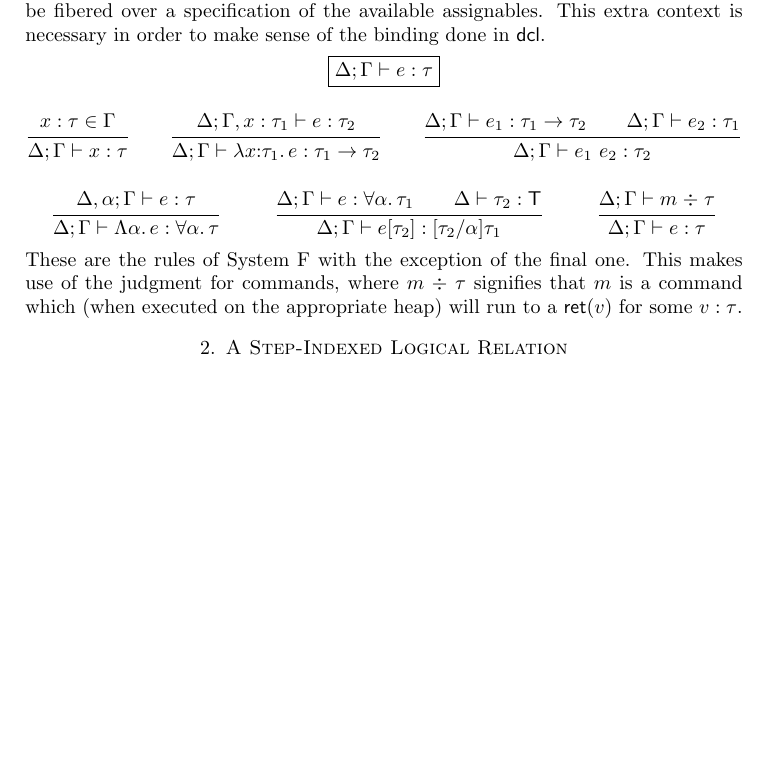
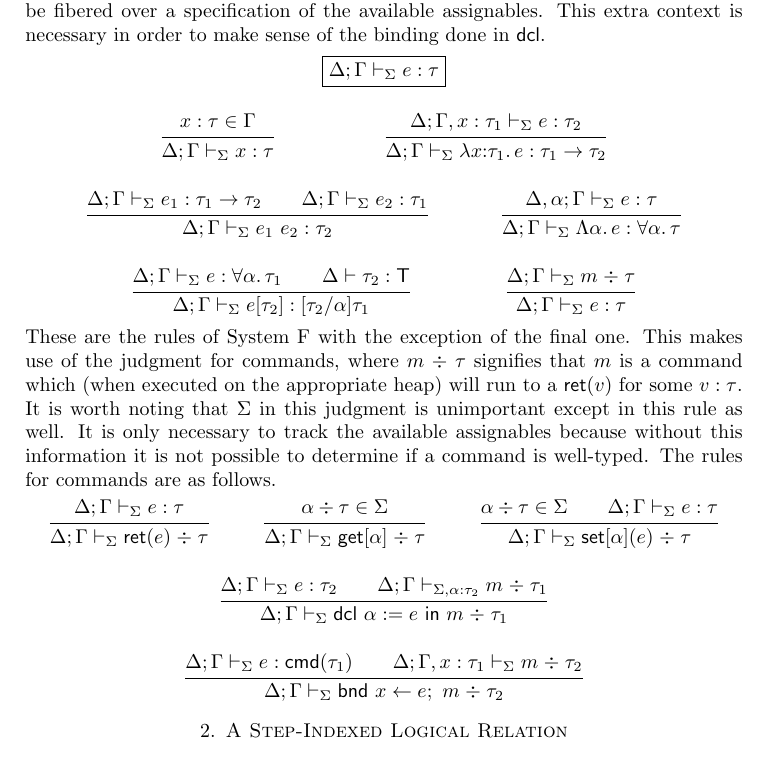
Before and after one commit to jozefg/undergraduate-thesis, a LaTeX paper (main.tex, which reads secs/language.tex): part of page 5 of 5, cut so that both start at the same text, the shorter picture padded with empty space. Compiled offline with pdfLaTeX.

Commit message:
More work on language section. Done with all the rules

```diff
--- a/main.tex
+++ b/main.tex
@@ -47,10 +47,11 @@
 \newcommand{\hasTJ}[4]{\ifthenelse{\isempty{#1}}%
   {\ensuremath{#2 \vdash \hasE{#3}{#4}}}%
   {\ensuremath{#1;#2 \vdash \hasE{#3}{#4}}}}
-\newcommand{\hasEJ}[5]{\ifthenelse{\isempty{#1}}%
+\newcommand{\hasEJ}[6]{\ifthenelse{\isempty{#1}}%
   {\ensuremath{#2; #3 \vdash \hasE{#4}{#5}}}%
   {\ensuremath{#1; #2; #3 \vdash \hasE{#4}{#5}}}}
-\newcommand{\hasMJ}[4]{\ensuremath{#1; #2 \vdash \hasM{#3}{#4}}}
+\newcommand{\hasESigJ}[5]{\ensuremath{#1; #2 \vdash_{#3} \hasE{#4}{#5}}}
+\newcommand{\hasMJ}[5]{\ensuremath{#1; #2 \vdash_{#3} \hasM{#4}{#5}}}
 \newcommand{\hasCEJ}[6]{\ensuremath{#3; #4 \vdash #1 : #2%
     \vdash #5 \rightsquigarrow #6}}
 \newcommand{\step}[2]{\ensuremath{#1 \mapsto #2}}
--- a/secs/language.tex
+++ b/secs/language.tex
@@ -92,33 +92,57 @@ over a specification of the available assignables. This extra context
 is necessary in order to make sense of the binding done in
 $\mathsf{dcl}$.
 \begin{mathpar}
-  \declareJudgement{\hasEJ{}{\Delta}{\Gamma}{e}{\tau}}\\
+  \declareJudgement{\hasESigJ{\Delta}{\Gamma}{\Sigma}{e}{\tau}}\\
   \inferrule{
     x : \tau \in \Gamma
-  }{\hasEJ{}{\Delta}{\Gamma}{x}{\tau}}\and
+  }{\hasESigJ{\Delta}{\Gamma}{\Sigma}{x}{\tau}}\and
   \inferrule{
-    \hasEJ{}{\Delta}{\Gamma, x : \tau_1}{e}{\tau_2}
-  }{\hasEJ{}{\Delta}{\Gamma}{\lam{x}{\tau_1}{e}}{\fn{\tau_1}{\tau_2}}}\and
+    \hasESigJ{\Delta}{\Gamma, x : \tau_1}{\Sigma}{e}{\tau_2}
+  }{\hasESigJ{\Delta}{\Gamma}{\Sigma}{\lam{x}{\tau_1}{e}}{\fn{\tau_1}{\tau_2}}}\and
   \inferrule{
-    \hasEJ{}{\Delta}{\Gamma}{e_1}{\fn{\tau_1}{\tau_2}}\\
-    \hasEJ{}{\Delta}{\Gamma}{e_2}{\tau_1}\\
-  }{\hasEJ{}{\Delta}{\Gamma}{\ap{e_1}{e_2}}{\tau_2}}\and
+    \hasESigJ{\Delta}{\Gamma}{\Sigma}{e_1}{\fn{\tau_1}{\tau_2}}\\
+    \hasESigJ{\Delta}{\Gamma}{\Sigma}{e_2}{\tau_1}\\
+  }{\hasESigJ{\Delta}{\Gamma}{\Sigma}{\ap{e_1}{e_2}}{\tau_2}}\and
   \inferrule{
-    \hasEJ{}{\Delta, \alpha}{\Gamma}{e}{\tau}
-  }{\hasEJ{}{\Delta}{\Gamma}{\LamNoKind{\alpha}{e}}{\allNoKind{\alpha}{\tau}}}\and
+    \hasESigJ{\Delta, \alpha}{\Gamma}{\Sigma}{e}{\tau}
+  }{\hasESigJ{\Delta}{\Gamma}{\Sigma}{\LamNoKind{\alpha}{e}}{\allNoKind{\alpha}{\tau}}}\and
   \inferrule{
-    \hasEJ{}{\Delta}{\Gamma}{e}{\allNoKind{\alpha}{\tau_1}}\\
+    \hasESigJ{\Delta}{\Gamma}{\Sigma}{e}{\allNoKind{\alpha}{\tau_1}}\\
     \hasTJ{}{\Delta}{\tau_2}{\tp}
-  }{\hasEJ{}{\Delta}{\Gamma}{\Ap{e}{\tau_2}}{[\tau_2/\alpha]\tau_1}}\and
+  }{\hasESigJ{\Delta}{\Gamma}{\Sigma}{\Ap{e}{\tau_2}}{[\tau_2/\alpha]\tau_1}}\and
   \inferrule{
-    \hasMJ{\Delta}{\Gamma}{m}{\tau}
-  }{\hasEJ{}{\Delta}{\Gamma}{e}{\tau}}
+    \hasMJ{\Delta}{\Gamma}{\Sigma}{m}{\tau}
+  }{\hasESigJ{\Delta}{\Gamma}{\Sigma}{e}{\tau}}
 \end{mathpar}
 These are the rules of System F with the exception of the final
 one. This makes use of the judgment for commands, where
 $\hasM{m}{\tau}$ signifies that $m$ is a command which (when executed
 on the appropriate heap) will run to a $\ret{v}$ for some
-$\hasE{v}{\tau}$.
+$\hasE{v}{\tau}$. It is worth noting that $\Sigma$ in this judgment is
+unimportant except in this rule as well. It is only necessary to track
+the available assignables because without this information it is not
+possible to determine if a command is well-typed. The rules for
+commands are as follows.
+\begin{mathpar}
+  \inferrule{
+    \hasESigJ{\Delta}{\Gamma}{\Sigma}{e}{\tau}
+  }{\hasMJ{\Delta}{\Gamma}{\Sigma}{\ret{e}}{\tau}}\and
+  \inferrule{
+    \alpha \div \tau \in \Sigma
+  }{\hasMJ{\Delta}{\Gamma}{\Sigma}{\get{\alpha}}{\tau}}\and
+  \inferrule{
+    \alpha \div \tau \in \Sigma\\
+    \hasESigJ{\Delta}{\Gamma}{\Sigma}{e}{\tau}
+  }{\hasMJ{\Delta}{\Gamma}{\Sigma}{\set{\alpha}{e}}{\tau}}\and
+  \inferrule{
+    \hasESigJ{\Delta}{\Gamma}{\Sigma}{e}{\tau_2}\\
+    \hasMJ{\Delta}{\Gamma}{\Sigma, \alpha : \tau_2}{m}{\tau_1}
+  }{\hasMJ{\Delta}{\Gamma}{\Sigma}{\dcl{\alpha}{e}{m}}{\tau_1}}\and
+  \inferrule{
+    \hasESigJ{\Delta}{\Gamma}{\Sigma}{e}{\cmd{\tau_1}}\\
+    \hasMJ{\Delta}{\Gamma, x : \tau_1}{\Sigma}{m}{\tau_2}
+  }{\hasMJ{\Delta}{\Gamma}{\Sigma}{\bnd{x}{e}{m}}{\tau_2}}\and
+\end{mathpar}
 
 %%% Local Variables:
 %%% mode: latex
```
